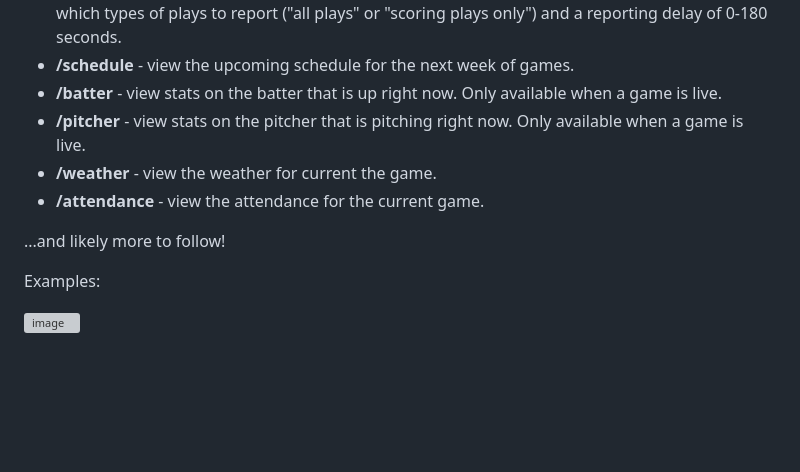
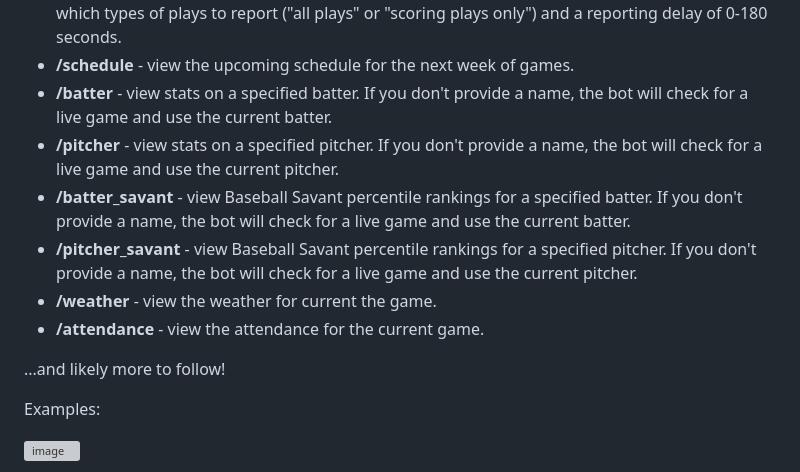
Before and after one commit to AlecM33/mlb-gameday-bot, a Markdown page: README.md, the part around the change printed below. Drawn GitHub-style; blank space fills up the shorter version; grey boxes are pictures that could not be loaded.

```diff
--- a/README.md
+++ b/README.md
@@ -20,8 +20,10 @@ and in turn reports events to any number of subscribed Discord channels. Slash C
 - **/unsubscribe_gameday** - un-subscribe a given Discord channel from the above functionality.
 - **/gameday_preference** - change the preference for the gameday subscription. This includes which types of plays to report ("all plays" or "scoring plays only") and a reporting delay of 0-180 seconds.
 - **/schedule** - view the upcoming schedule for the next week of games.
-- **/batter** - view stats on the batter that is up right now. Only available when a game is live.
-- **/pitcher** - view stats on the pitcher that is pitching right now. Only available when a game is live.
+- **/batter** - view stats on a specified batter. If you don't provide a name, the bot will check for a live game and use the current batter.
+- **/pitcher** - view stats on a specified pitcher. If you don't provide a name, the bot will check for a live game and use the current pitcher.
+- **/batter_savant** - view Baseball Savant percentile rankings for a specified batter. If you don't provide a name, the bot will check for a live game and use the current batter.
+- **/pitcher_savant** - view Baseball Savant percentile rankings for a specified pitcher. If you don't provide a name, the bot will check for a live game and use the current pitcher.
 - **/weather** - view the weather for current the game.
 - **/attendance** - view the attendance for the current game.
 
```
Also changed, not shown: other parts of README.md (+2 -5 lines).
